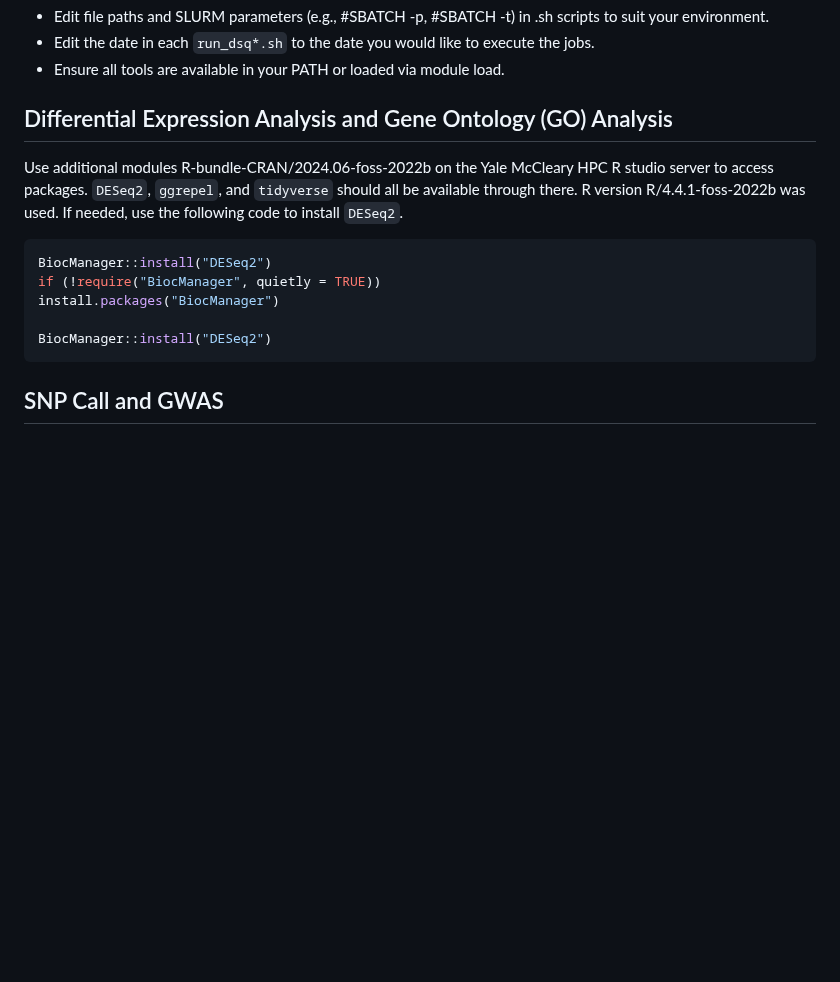
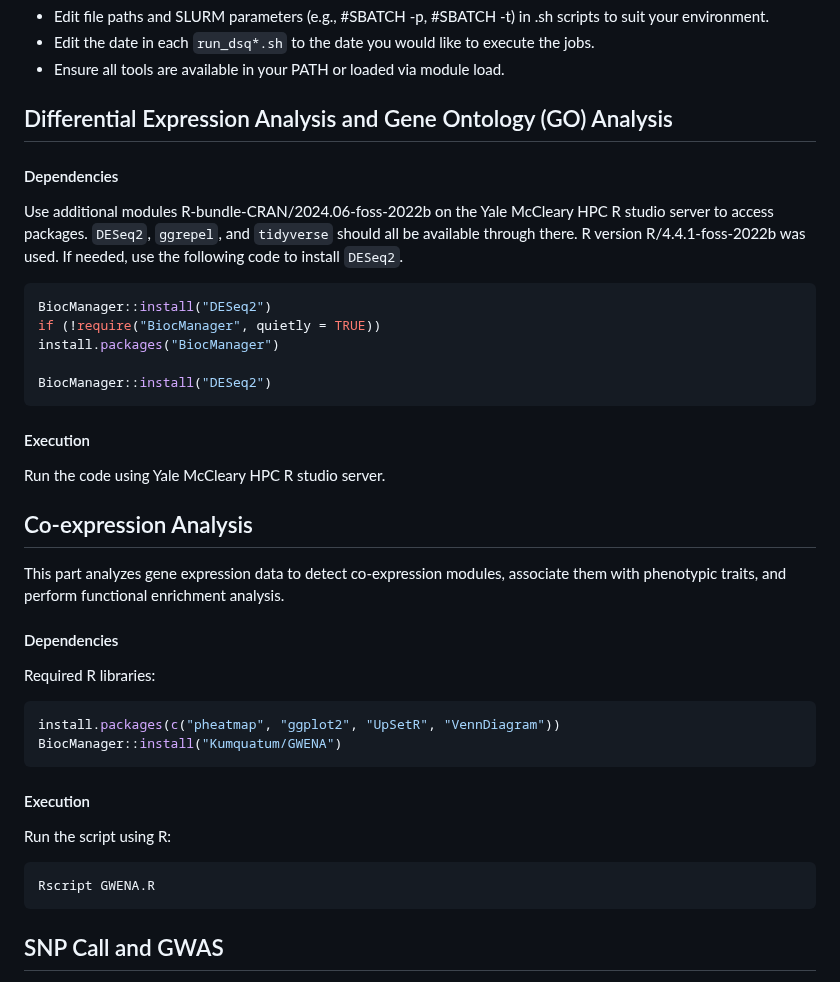
Before and after one commit to MarleneLi/CBB575-G8, a Markdown page: README.md, the part around the change. Drawn GitHub-style; blank space fills up the shorter version.

````diff
--- a/README.md
+++ b/README.md
@@ -79,6 +79,7 @@ _Configuration Note:_
 * Ensure all tools are available in your PATH or loaded via module load.
 
 ## Differential Expression Analysis and Gene Ontology (GO) Analysis
+#### Dependencies
 Use additional modules R-bundle-CRAN/2024.06-foss-2022b on the Yale McCleary HPC R studio server to access packages. `DESeq2`, `ggrepel`, and `tidyverse` should all be available through there. R version R/4.4.1-foss-2022b was used. If needed, use the following code to install `DESeq2`.
 
 ```R
@@ -88,6 +89,24 @@ install.packages("BiocManager")
 
 BiocManager::install("DESeq2")
 ```
+#### Execution
+Run the code using Yale McCleary HPC R studio server.
+
+## Co-expression Analysis
+This part analyzes gene expression data to detect co-expression modules, associate them with phenotypic traits, and perform functional enrichment analysis.
+
+#### Dependencies
+Required R libraries:
+```R
+install.packages(c("pheatmap", "ggplot2", "UpSetR", "VennDiagram"))
+BiocManager::install("Kumquatum/GWENA")
+```
+#### Execution
+Run the script using R:
+```
+Rscript GWENA.R
+```
+
 ## SNP Call and GWAS
 This part contains the key files necessary for identifying SNPs, conducting GWAS, mapping significant variants to genes, and performing enrichment analysis. Please follow the order below:
 
````
